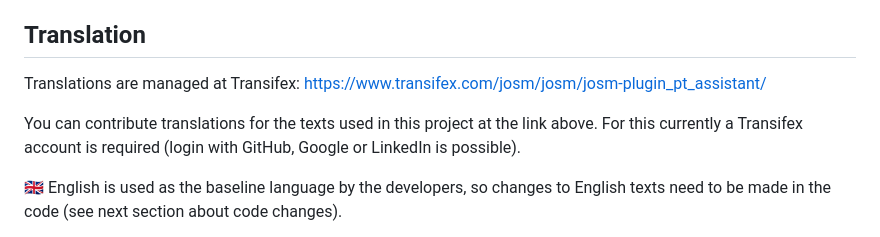
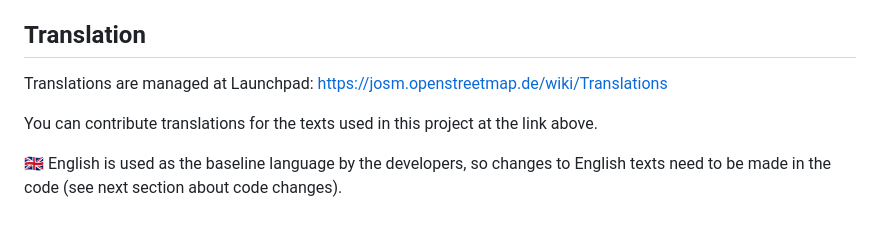
Before and after one commit to JOSM/pt_assistant, a Markdown page: docs/CONTRIBUTING.md, the part around one of its changes. GitHub-like rendering.

Commit message:
update translation docs

```diff
--- a/docs/CONTRIBUTING.md
+++ b/docs/CONTRIBUTING.md
@@ -4,8 +4,8 @@ Contributions to this project are always welcome! You can either contribute tran
 
 ## Translation
 
-Translations are managed at Transifex: https://www.transifex.com/josm/josm/josm-plugin_pt_assistant/
+Translations are managed at Launchpad: https://josm.openstreetmap.de/wiki/Translations
 
-You can contribute translations for the texts used in this project at the link above. For this currently a Transifex account is required (login with GitHub, Google or LinkedIn is possible).
+You can contribute translations for the texts used in this project at the link above.
 
 🇬🇧 English is used as the baseline language by the developers, so changes to English texts need to be made in the code (see next section about code changes).
```
Also changed, not shown: other parts of docs/CONTRIBUTING.md (+0 -2 lines).
